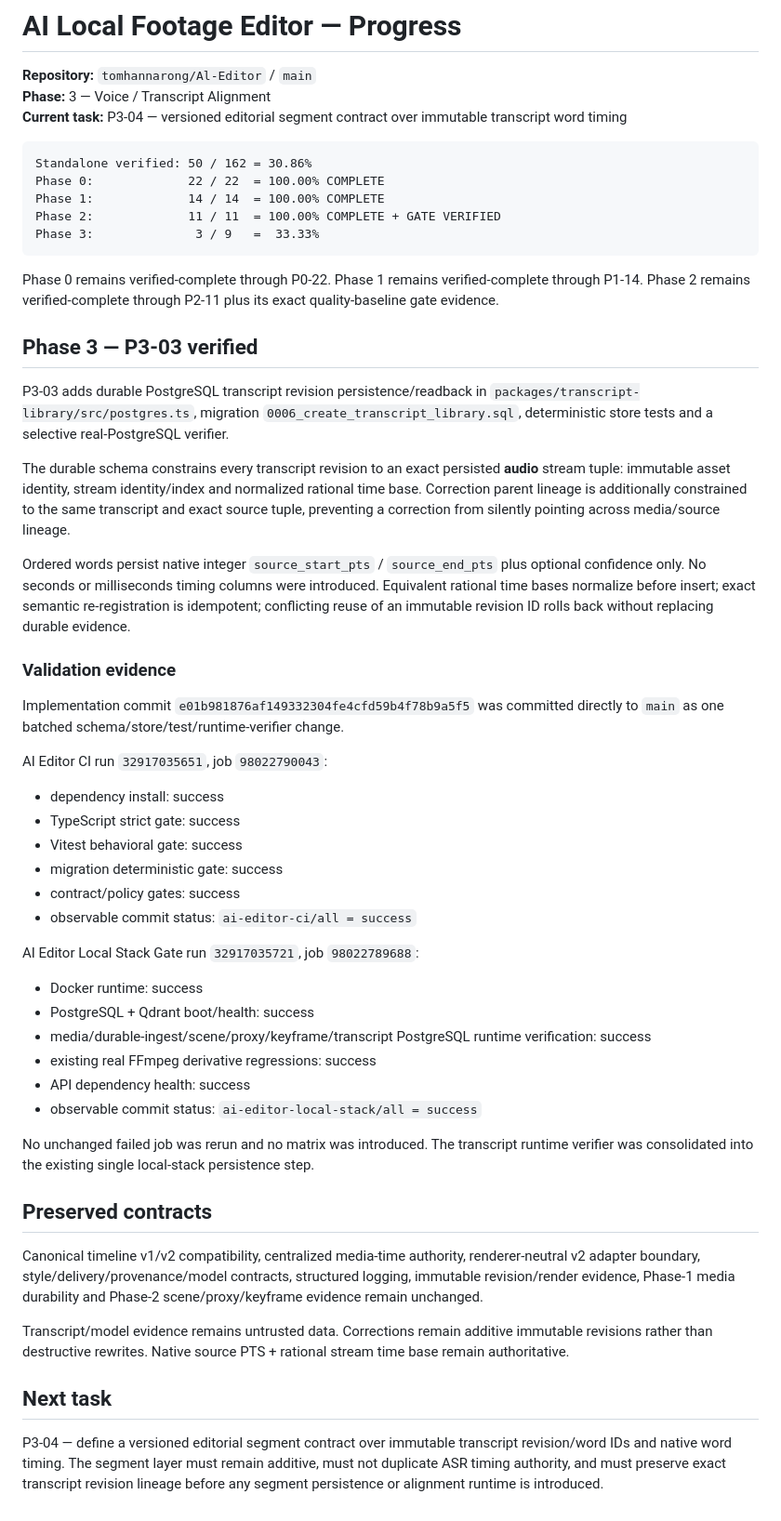
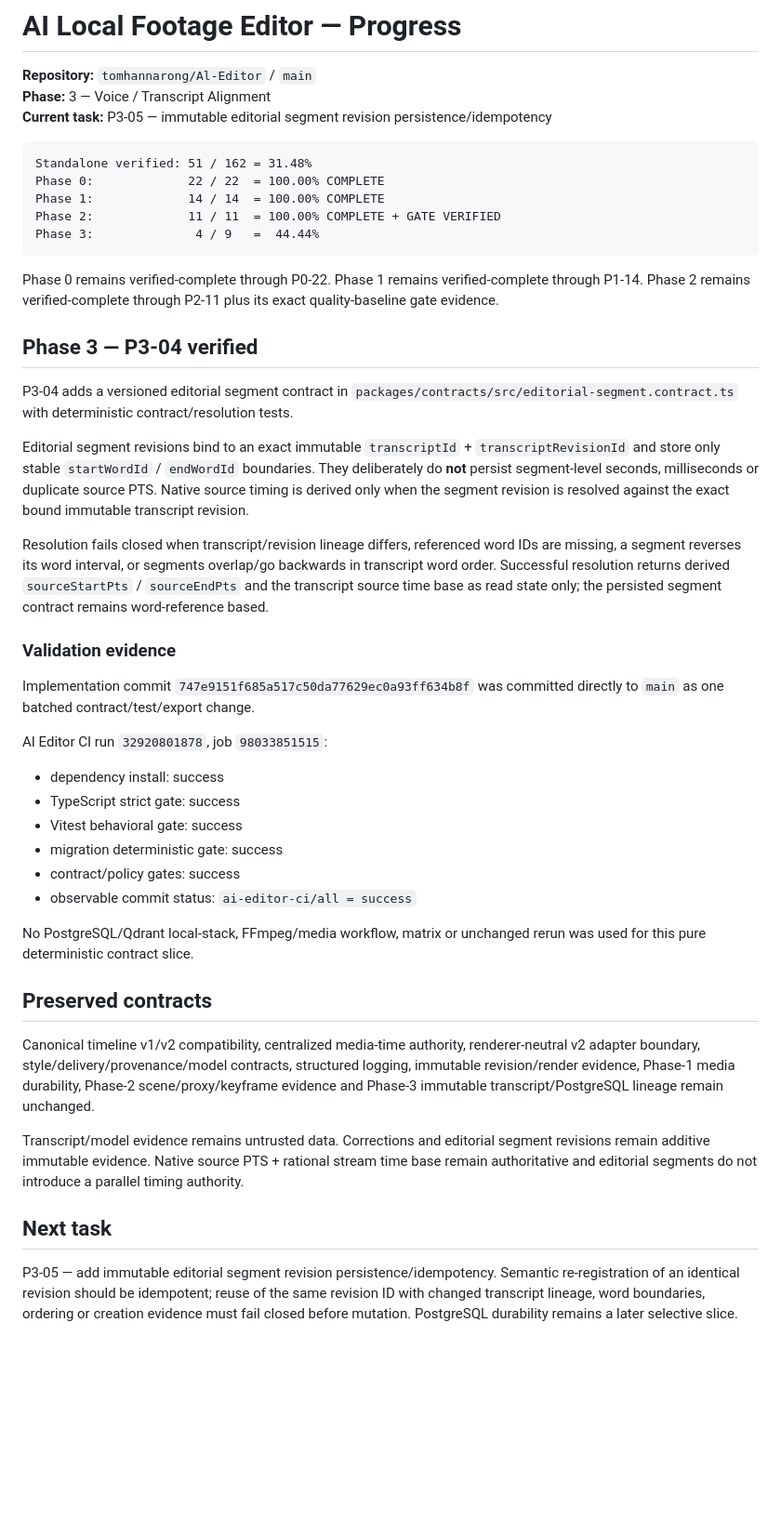
Before and after one commit to tomhannarong/Al-Editor, a Markdown page: docs/ai-editor/PROGRESS.md, the part around the change. Shown at 93% size. GitHub-like rendering; blank space fills up the shorter version.

Commit message:
docs: record phase3 editorial segment contract verification

````diff
--- a/docs/ai-editor/PROGRESS.md
+++ b/docs/ai-editor/PROGRESS.md
@@ -2,31 +2,31 @@
 
 **Repository:** `tomhannarong/Al-Editor` / `main`
 **Phase:** 3 — Voice / Transcript Alignment
-**Current task:** P3-04 — versioned editorial segment contract over immutable transcript word timing
+**Current task:** P3-05 — immutable editorial segment revision persistence/idempotency
 
 ```text
-Standalone verified: 50 / 162 = 30.86%
+Standalone verified: 51 / 162 = 31.48%
 Phase 0:             22 / 22  = 100.00% COMPLETE
 Phase 1:             14 / 14  = 100.00% COMPLETE
 Phase 2:             11 / 11  = 100.00% COMPLETE + GATE VERIFIED
-Phase 3:              3 / 9   =  33.33%
+Phase 3:              4 / 9   =  44.44%
 ```
 
 Phase 0 remains verified-complete through P0-22. Phase 1 remains verified-complete through P1-14. Phase 2 remains verified-complete through P2-11 plus its exact quality-baseline gate evidence.
 
-## Phase 3 — P3-03 verified
+## Phase 3 — P3-04 verified
 
-P3-03 adds durable PostgreSQL transcript revision persistence/readback in `packages/transcript-library/src/postgres.ts`, migration `0006_create_transcript_library.sql`, deterministic store tests and a selective real-PostgreSQL verifier.
+P3-04 adds a versioned editorial segment contract in `packages/contracts/src/editorial-segment.contract.ts` with deterministic contract/resolution tests.
 
-The durable schema constrains every transcript revision to an exact persisted **audio** stream tuple: immutable asset identity, stream identity/index and normalized rational time base. Correction parent lineage is additionally constrained to the same transcript and exact source tuple, preventing a correction from silently pointing across media/source lineage.
+Editorial segment revisions bind to an exact immutable `transcriptId` + `transcriptRevisionId` and store only stable `startWordId` / `endWordId` boundaries. They deliberately do **not** persist segment-level seconds, milliseconds or duplicate source PTS. Native source timing is derived only when the segment revision is resolved against the exact bound immutable transcript revision.
 
-Ordered words persist native integer `source_start_pts` / `source_end_pts` plus optional confidence only. No seconds or milliseconds timing columns were introduced. Equivalent rational time bases normalize before insert; exact semantic re-registration is idempotent; conflicting reuse of an immutable revision ID rolls back without replacing durable evidence.
+Resolution fails closed when transcript/revision lineage differs, referenced word IDs are missing, a segment reverses its word interval, or segments overlap/go backwards in transcript word order. Successful resolution returns derived `sourceStartPts` / `sourceEndPts` and the transcript source time base as read state only; the persisted segment contract remains word-reference based.
 
 ### Validation evidence
 
-Implementation commit `e01b981876af149332304fe4cfd59b4f78b9a5f5` was committed directly to `main` as one batched schema/store/test/runtime-verifier change.
+Implementation commit `747e9151f685a517c50da77629ec0a93ff634b8f` was committed directly to `main` as one batched contract/test/export change.
 
-AI Editor CI run `32917035651`, job `98022790043`:
+AI Editor CI run `32920801878`, job `98033851515`:
 
 - dependency install: success
 - TypeScript strict gate: success
@@ -35,23 +35,14 @@ AI Editor CI run `32917035651`, job `98022790043`:
 - contract/policy gates: success
 - observable commit status: `ai-editor-ci/all = success`
 
-AI Editor Local Stack Gate run `32917035721`, job `98022789688`:
-
-- Docker runtime: success
-- PostgreSQL + Qdrant boot/health: success
-- media/durable-ingest/scene/proxy/keyframe/transcript PostgreSQL runtime verification: success
-- existing real FFmpeg derivative regressions: success
-- API dependency health: success
-- observable commit status: `ai-editor-local-stack/all = success`
-
-No unchanged failed job was rerun and no matrix was introduced. The transcript runtime verifier was consolidated into the existing single local-stack persistence step.
+No PostgreSQL/Qdrant local-stack, FFmpeg/media workflow, matrix or unchanged rerun was used for this pure deterministic contract slice.
 
 ## Preserved contracts
 
-Canonical timeline v1/v2 compatibility, centralized media-time authority, renderer-neutral v2 adapter boundary, style/delivery/provenance/model contracts, structured logging, immutable revision/render evidence, Phase-1 media durability and Phase-2 scene/proxy/keyframe evidence remain unchanged.
+Canonical timeline v1/v2 compatibility, centralized media-time authority, renderer-neutral v2 adapter boundary, style/delivery/provenance/model contracts, structured logging, immutable revision/render evidence, Phase-1 media durability, Phase-2 scene/proxy/keyframe evidence and Phase-3 immutable transcript/PostgreSQL lineage remain unchanged.
 
-Transcript/model evidence remains untrusted data. Corrections remain additive immutable revisions rather than destructive rewrites. Native source PTS + rational stream time base remain authoritative.
+Transcript/model evidence remains untrusted data. Corrections and editorial segment revisions remain additive immutable evidence. Native source PTS + rational stream time base remain authoritative and editorial segments do not introduce a parallel timing authority.
 
 ## Next task
 
-P3-04 — define a versioned editorial segment contract over immutable transcript revision/word IDs and native word timing. The segment layer must remain additive, must not duplicate ASR timing authority, and must preserve exact transcript revision lineage before any segment persistence or alignment runtime is introduced.
+P3-05 — add immutable editorial segment revision persistence/idempotency. Semantic re-registration of an identical revision should be idempotent; reuse of the same revision ID with changed transcript lineage, word boundaries, ordering or creation evidence must fail closed before mutation. PostgreSQL durability remains a later selective slice.
````
